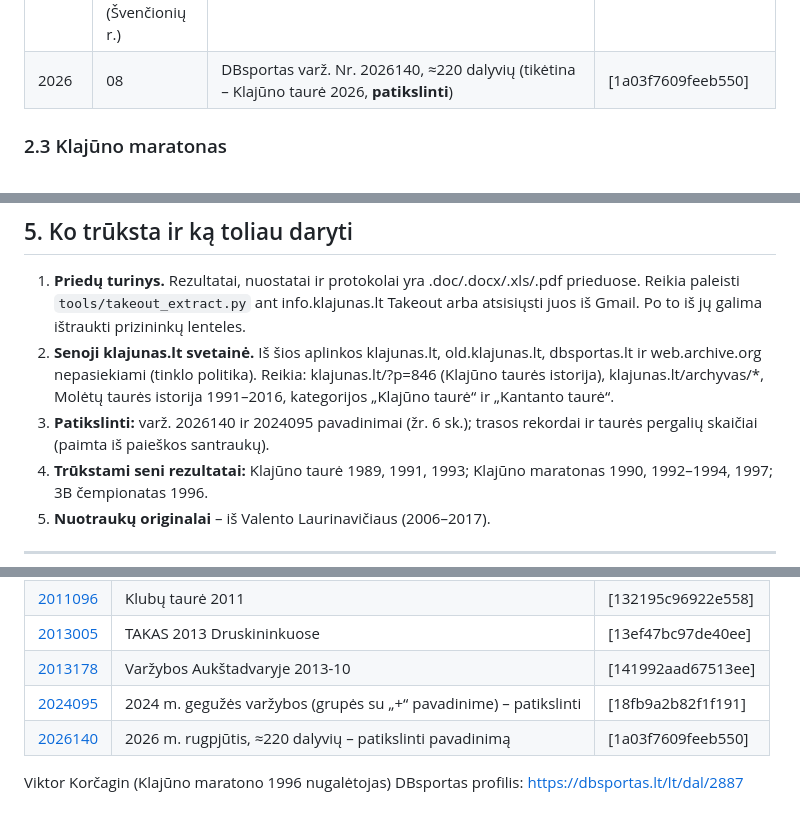
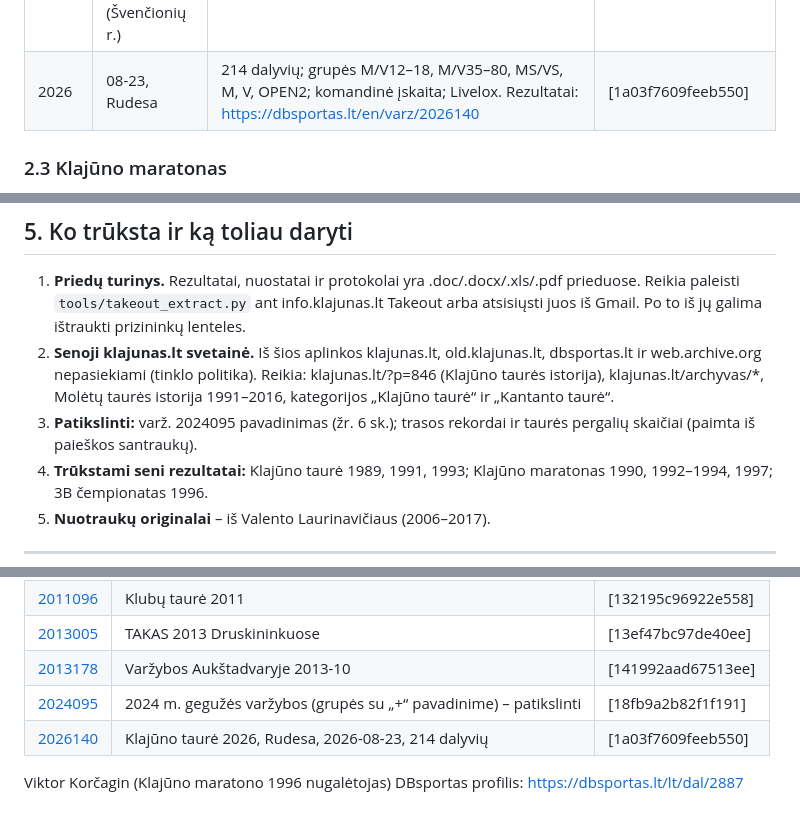
Before and after one commit to laurynasbraskus-spec/foto.klajunas.lt, a Markdown page: archyvas/varzybos-is-pasto.md, 3 parts joined by grey strips. Drawn GitHub-style.

Commit message:
Confirm Klajuno taure 2026 (Rudesa, 2026-08-23, 214 participants)
Co-Authored-By: Claude Opus 5.5 <noreply@anthropic.com>
Claude-Session: https://claude.ai/code/session_01PhwrmQrfgujM15EZCc7YbR

```diff
--- a/archyvas/varzybos-is-pasto.md
+++ b/archyvas/varzybos-is-pasto.md
@@ -55,7 +55,7 @@ Trasos rekordai (13 km, pagal klajunas.lt paiešką – **patikrinti**): moterų
 | 2023 | 08-20, Alnės k. (Molėtų r.), žemėlapis Alnė (S. Kireilis) | kartu vyko **Lietuvos mokinių (vaikų, jaunučių, jaunių) OS komandinis čempionatas** (LOSF), apie 266 startavusius | [1880668567f153d9] |
 | 2024 | 08-24 | starto protokolas | `Starto 2024.08.24 spausdinimas.pdf` [19184abde325659c] |
 | 2025 | 08-17, Labanoro RP, miškas prie Lakajos k. (Švenčionių r.) | LOSF prašymu perkelta į 2025; nuostatai klajunas.lt/svarbu/klajuno-taure-2025-nuostatai/ | [191e4c2c7d860723, 1989e2e4e376b39a] |
-| 2026 | 08 | DBsportas varž. Nr. 2026140, ≈220 dalyvių (tikėtina – Klajūno taurė 2026, **patikslinti**) | [1a03f7609feeb550] |
+| 2026 | 08-23, Rudesa | 214 dalyvių; grupės M/V12–18, M/V35–80, MS/VS, M, V, OPEN2; komandinė įskaita; Livelox. Rezultatai: https://dbsportas.lt/en/varz/2026140 | [1a03f7609feeb550] |
 
 ### 2.3 Klajūno maratonas
 - 1996 m. laimėjo Viktor Korčagin (rez. klajunas.lt/archyvas/Kmara96.htm, nuotrauka išlikusi). Trūksta 1990, 1992, 1993, 1994, 1997 m. rezultatų. [1332be94a0993000]
@@ -171,7 +171,7 @@ Laurynas Braškus (OK Klajūnas) LBMA bėgimuose: „Gyvybės ir mirties keliu
 
 1. **Priedų turinys.** Rezultatai, nuostatai ir protokolai yra .doc/.docx/.xls/.pdf prieduose. Reikia paleisti `tools/takeout_extract.py` ant info.klajunas.lt Takeout arba atsisiųsti juos iš Gmail. Po to iš jų galima ištraukti prizininkų lenteles.
 2. **Senoji klajunas.lt svetainė.** Iš šios aplinkos klajunas.lt, old.klajunas.lt, dbsportas.lt ir web.archive.org nepasiekiami (tinklo politika). Reikia: klajunas.lt/?p=846 (Klajūno taurės istorija), klajunas.lt/archyvas/*, Molėtų taurės istorija 1991–2016, kategorijos „Klajūno taurė“ ir „Kantanto taurė“.
-3. **Patikslinti:** varž. 2026140 ir 2024095 pavadinimai (žr. 6 sk.); trasos rekordai ir taurės pergalių skaičiai (paimta iš paieškos santraukų).
+3. **Patikslinti:** varž. 2024095 pavadinimas (žr. 6 sk.); trasos rekordai ir taurės pergalių skaičiai (paimta iš paieškos santraukų).
 4. **Trūkstami seni rezultatai:** Klajūno taurė 1989, 1991, 1993; Klajūno maratonas 1990, 1992–1994, 1997; 3B čempionatas 1996.
 5. **Nuotraukų originalai** – iš Valento Laurinavičiaus (2006–2017).
 
@@ -188,6 +188,6 @@ Laurynas Braškus (OK Klajūnas) LBMA bėgimuose: „Gyvybės ir mirties keliu
 | [2013005](https://dbsportas.lt/en/varz/2013005) | TAKAS 2013 Druskininkuose | [13ef47bc97de40ee] |
 | [2013178](https://dbsportas.lt/en/varz/2013178) | Varžybos Aukštadvaryje 2013-10 | [141992aad67513ee] |
 | [2024095](https://dbsportas.lt/en/varz/2024095) | 2024 m. gegužės varžybos (grupės su „+“ pavadinime) – patikslinti | [18fb9a2b82f1f191] |
-| [2026140](https://dbsportas.lt/en/varz/2026140) | 2026 m. rugpjūtis, ≈220 dalyvių – patikslinti pavadinimą | [1a03f7609feeb550] |
+| [2026140](https://dbsportas.lt/en/varz/2026140) | Klajūno taurė 2026, Rudesa, 2026-08-23, 214 dalyvių | [1a03f7609feeb550] |
 
 Viktor Korčagin (Klajūno maratono 1996 nugalėtojas) DBsportas profilis: https://dbsportas.lt/lt/dal/2887
```
